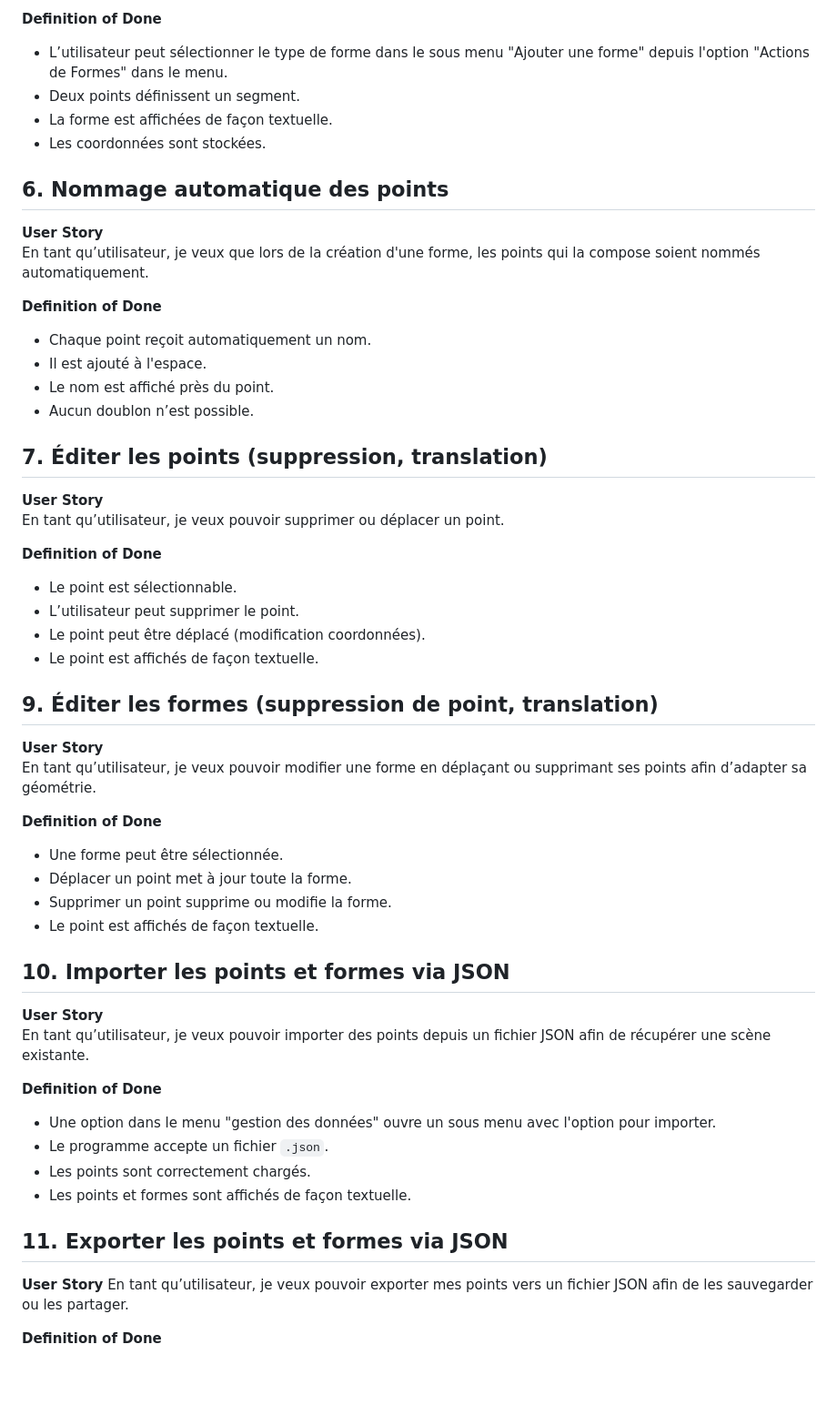
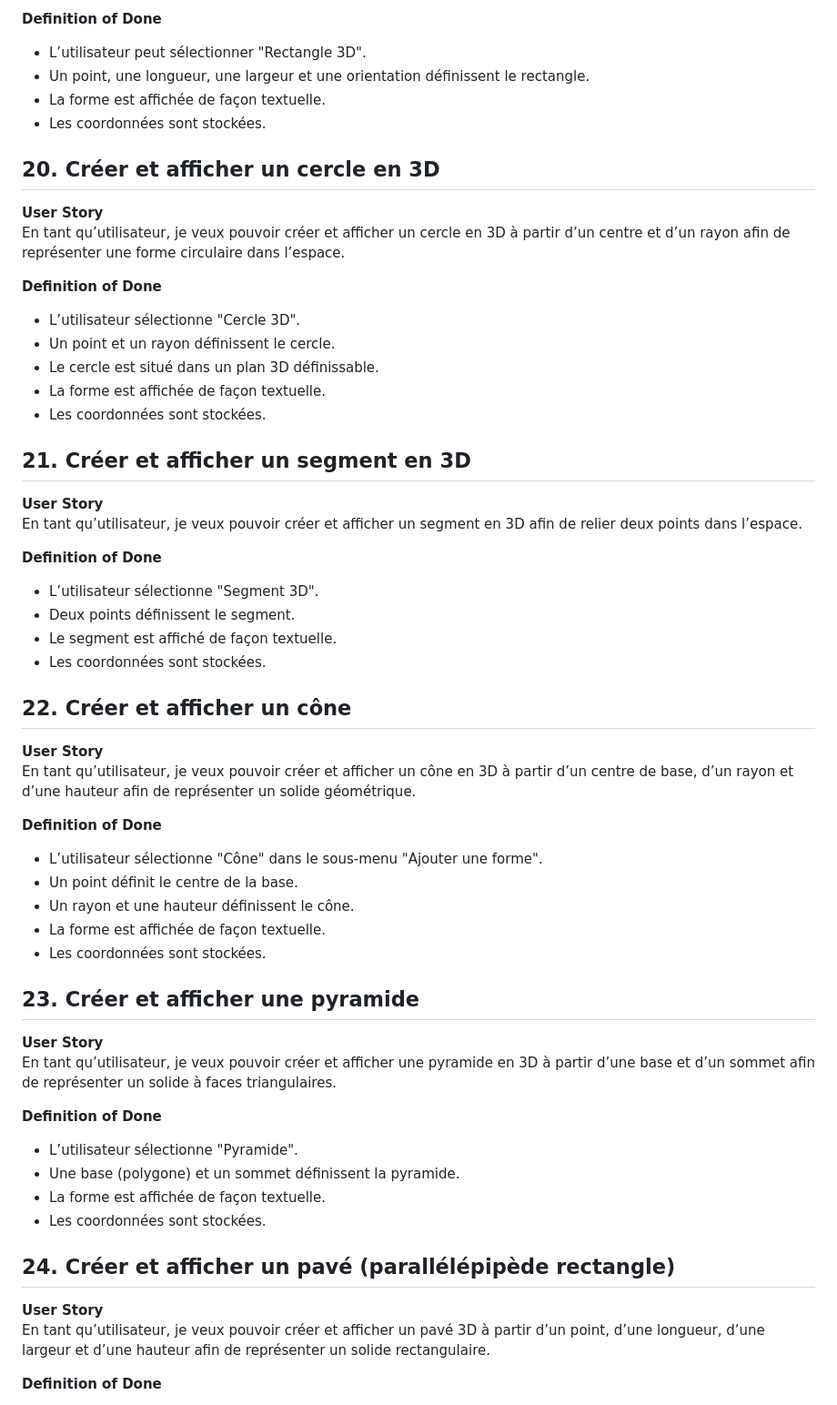
Before and after one commit to RightAngleGang/PythonInShape, a Markdown page: README.md, the part around the change printed below. Shown: that part at 91% size. GitHub-like rendering; blank space fills up the shorter version.

```diff
--- a/README.md
+++ b/README.md
@@ -164,58 +189,64 @@ En tant qu’utilisateur, je veux pouvoir tracer un segment.
 
 **Definition of Done**
-- L’utilisateur peut sélectionner le type de forme dans le sous menu "Ajouter une forme" depuis l'option "Actions de Formes" dans le menu.
-- Deux points définissent un segment.
-- La forme est affichées de façon textuelle.
+- L’utilisateur peut sélectionner "Rectangle 3D".
+- Un point, une longueur, une largeur et une orientation définissent le rectangle.
+- La forme est affichée de façon textuelle.
 - Les coordonnées sont stockées.
 
 
-## 6. Nommage automatique des points
+## 20. Créer et afficher un cercle en 3D
 
 **User Story**
-En tant qu’utilisateur, je veux que lors de la création d'une forme, les points qui la compose soient nommés automatiquement.
+En tant qu’utilisateur, je veux pouvoir créer et afficher un cercle en 3D à partir d’un centre et d’un rayon afin de représenter une forme circulaire dans l’espace.
 
 **Definition of Done**
-- Chaque point reçoit automatiquement un nom.
-- Il est ajouté à l'espace.
-- Le nom est affiché près du point.
-- Aucun doublon n’est possible.
+- L’utilisateur sélectionne "Cercle 3D".
+- Un point et un rayon définissent le cercle.
+- Le cercle est situé dans un plan 3D définissable.
+- La forme est affichée de façon textuelle.
+- Les coordonnées sont stockées.
 
-## 7. Éditer les points (suppression, translation)
+
+## 21. Créer et afficher un segment en 3D
 
 **User Story**
-En tant qu’utilisateur, je veux pouvoir supprimer ou déplacer un point.
+En tant qu’utilisateur, je veux pouvoir créer et afficher un segment en 3D afin de relier deux points dans l’espace.
 
 **Definition of Done**
-- Le point est sélectionnable.
-- L’utilisateur peut supprimer le point.
-- Le point peut être déplacé (modification coordonnées).
-- Le point est affichés de façon textuelle.
+- L’utilisateur sélectionne "Segment 3D".
+- Deux points définissent le segment.
+- Le segment est affiché de façon textuelle.
+- Les coordonnées sont stockées.
 
-## 9. Éditer les formes (suppression de point, translation)
+
+## 22. Créer et afficher un cône
 
 **User Story**
-En tant qu’utilisateur, je veux pouvoir modifier une forme en déplaçant ou supprimant ses points afin d’adapter sa géométrie.
+En tant qu’utilisateur, je veux pouvoir créer et afficher un cône en 3D à partir d’un centre de base, d’un rayon et d’une hauteur afin de représenter un solide géométrique.
 
 **Definition of Done**
-- Une forme peut être sélectionnée.
-- Déplacer un point met à jour toute la forme.
-- Supprimer un point supprime ou modifie la forme.
-- Le point est affichés de façon textuelle.
+- L’utilisateur sélectionne "Cône" dans le sous-menu "Ajouter une forme".
+- Un point définit le centre de la base.
+- Un rayon et une hauteur définissent le cône.
+- La forme est affichée de façon textuelle.
+- Les coordonnées sont stockées.
 
-## 10. Importer les points et formes via JSON
+
+## 23. Créer et afficher une pyramide
 
 **User Story**
-En tant qu’utilisateur, je veux pouvoir importer des points depuis un fichier JSON afin de récupérer une scène existante.
+En tant qu’utilisateur, je veux pouvoir créer et afficher une pyramide en 3D à partir d’une base et d’un sommet afin de représenter un solide à faces triangulaires.
 
 **Definition of Done**
-- Une option dans le menu "gestion des données" ouvre un sous menu avec l'option pour importer.
-- Le programme accepte un fichier `.json`.
-- Les points sont correctement chargés.
-- Les points et formes sont affichés de façon textuelle.
+- L’utilisateur sélectionne "Pyramide".
+- Une base (polygone) et un sommet définissent la pyramide.
+- La forme est affichée de façon textuelle.
+- Les coordonnées sont stockées.
 
-## 11. Exporter les points et formes via JSON
+
+## 24. Créer et afficher un pavé (parallélépipède rectangle)
 
 **User Story**
-En tant qu’utilisateur, je veux pouvoir exporter mes points vers un fichier JSON afin de les sauvegarder ou les partager.
+En tant qu’utilisateur, je veux pouvoir créer et afficher un pavé 3D à partir d’un point, d’une longueur, d’une largeur et d’une hauteur afin de représenter un solide rectangulaire.
 
 **Definition of Done**
```
Also changed, not shown: other parts of README.md (+108 -60 lines).
